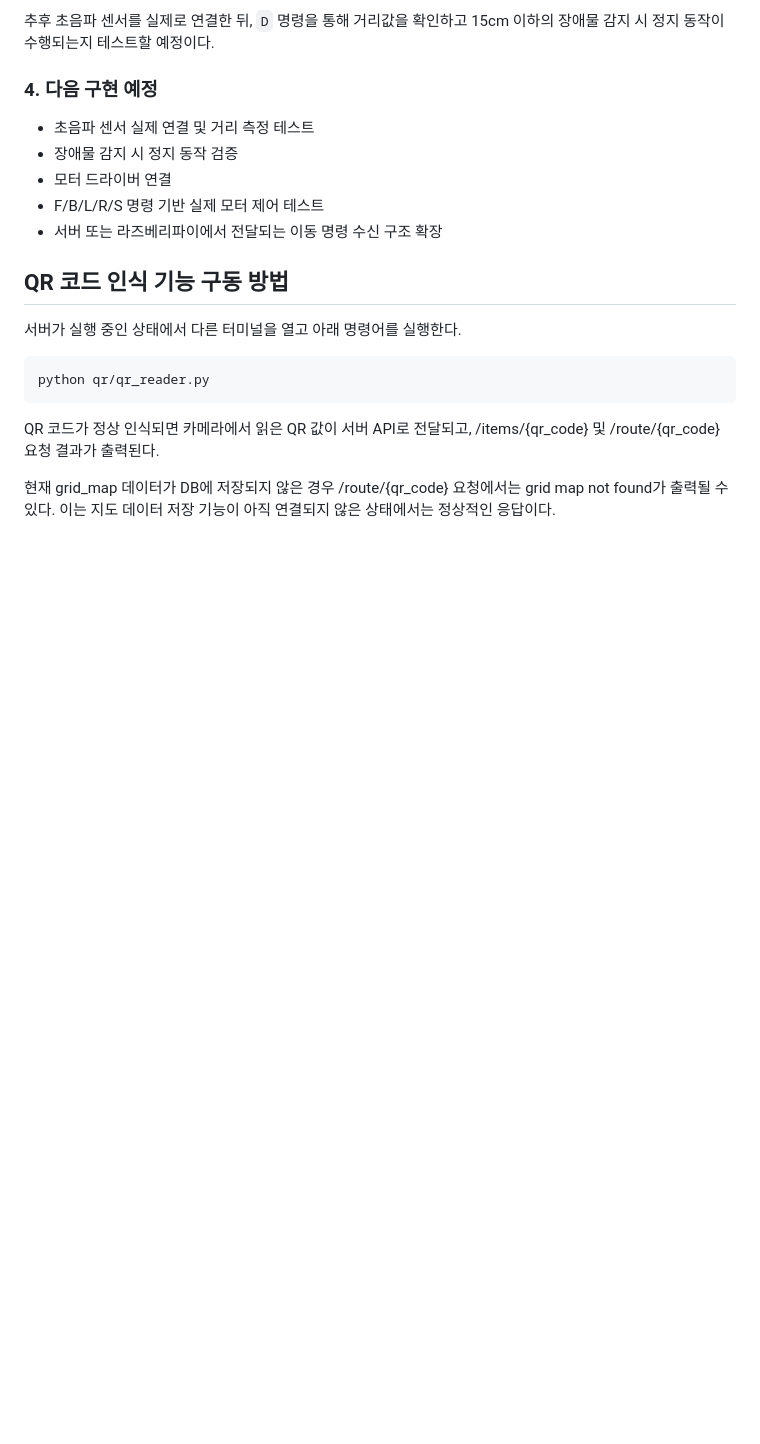
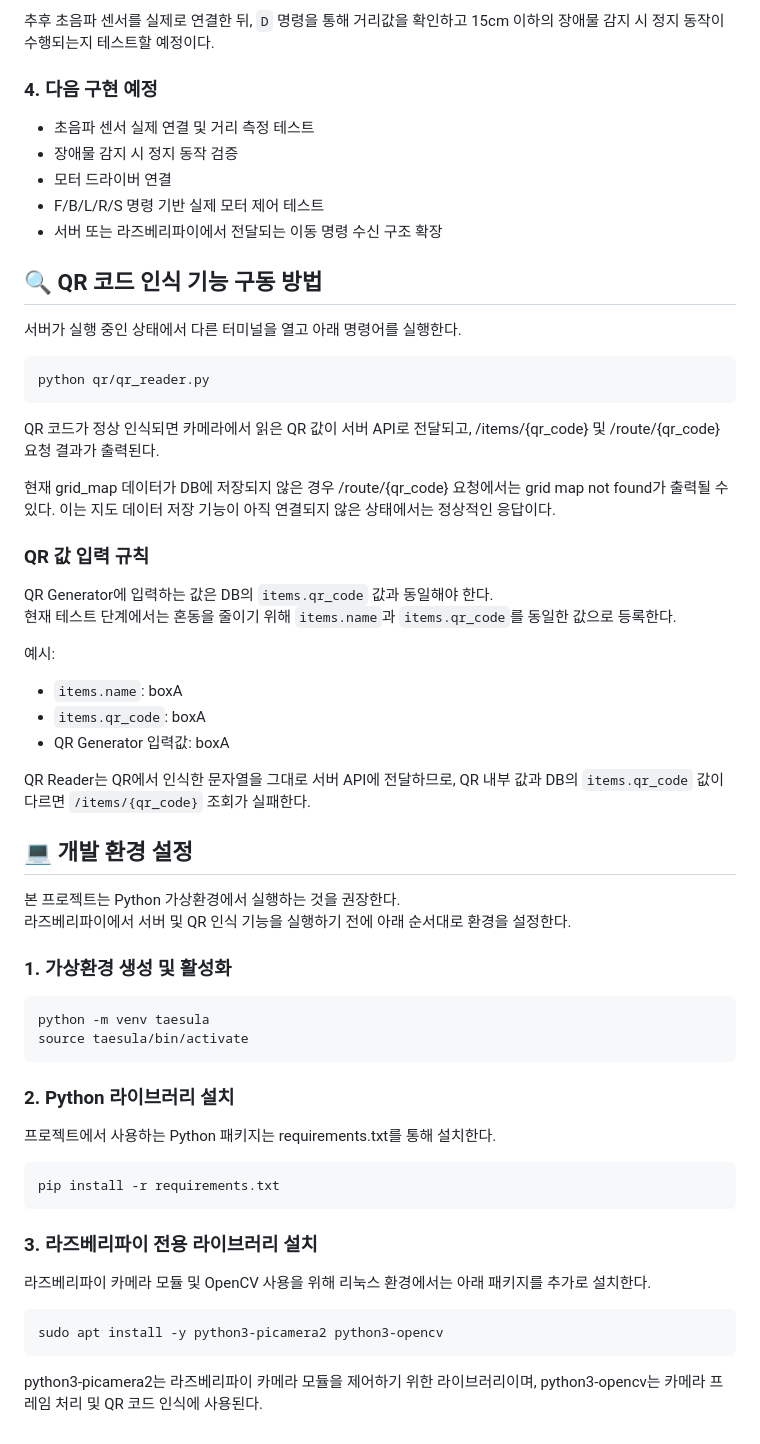
Before and after one commit to ts9744/Taesula, a Markdown page: README.md, the part around the change. Drawn GitHub-style; blank space fills up the shorter version.

````diff
--- a/README.md
+++ b/README.md
@@ -199,7 +199,7 @@ Serial Monitor를 이용하여 PC에서 ESP32로 이동 명령을 전송하는
 - F/B/L/R/S 명령 기반 실제 모터 제어 테스트
 - 서버 또는 라즈베리파이에서 전달되는 이동 명령 수신 구조 확장
 
-## QR 코드 인식 기능 구동 방법
+## 🔍 QR 코드 인식 기능 구동 방법
 
 서버가 실행 중인 상태에서 다른 터미널을 열고 아래 명령어를 실행한다.
 ```bash
@@ -209,3 +209,45 @@ python qr/qr_reader.py
 QR 코드가 정상 인식되면 카메라에서 읽은 QR 값이 서버 API로 전달되고, /items/{qr_code} 및 /route/{qr_code} 요청 결과가 출력된다.
 
 현재 grid_map 데이터가 DB에 저장되지 않은 경우 /route/{qr_code} 요청에서는 grid map not found가 출력될 수 있다. 이는 지도 데이터 저장 기능이 아직 연결되지 않은 상태에서는 정상적인 응답이다.
+
+### QR 값 입력 규칙
+
+QR Generator에 입력하는 값은 DB의 `items.qr_code` 값과 동일해야 한다.
+현재 테스트 단계에서는 혼동을 줄이기 위해 `items.name`과 `items.qr_code`를 동일한 값으로 등록한다.
+
+예시:
+
+- `items.name`: boxA
+- `items.qr_code`: boxA
+- QR Generator 입력값: boxA
+
+QR Reader는 QR에서 인식한 문자열을 그대로 서버 API에 전달하므로, QR 내부 값과 DB의 `items.qr_code` 값이 다르면 `/items/{qr_code}` 조회가 실패한다.
+
+## 💻 개발 환경 설정
+
+본 프로젝트는 Python 가상환경에서 실행하는 것을 권장한다.
+라즈베리파이에서 서버 및 QR 인식 기능을 실행하기 전에 아래 순서대로 환경을 설정한다.
+
+### 1. 가상환경 생성 및 활성화
+
+```bash
+python -m venv taesula
+source taesula/bin/activate
+```
+
+### 2. Python 라이브러리 설치
+
+프로젝트에서 사용하는 Python 패키지는 requirements.txt를 통해 설치한다.
+
+```bash
+pip install -r requirements.txt
+```
+
+### 3. 라즈베리파이 전용 라이브러리 설치
+
+라즈베리파이 카메라 모듈 및 OpenCV 사용을 위해 리눅스 환경에서는 아래 패키지를 추가로 설치한다.
+
+```bash
+sudo apt install -y python3-picamera2 python3-opencv
+```
+python3-picamera2는 라즈베리파이 카메라 모듈을 제어하기 위한 라이브러리이며, python3-opencv는 카메라 프레임 처리 및 QR 코드 인식에 사용된다.
````
